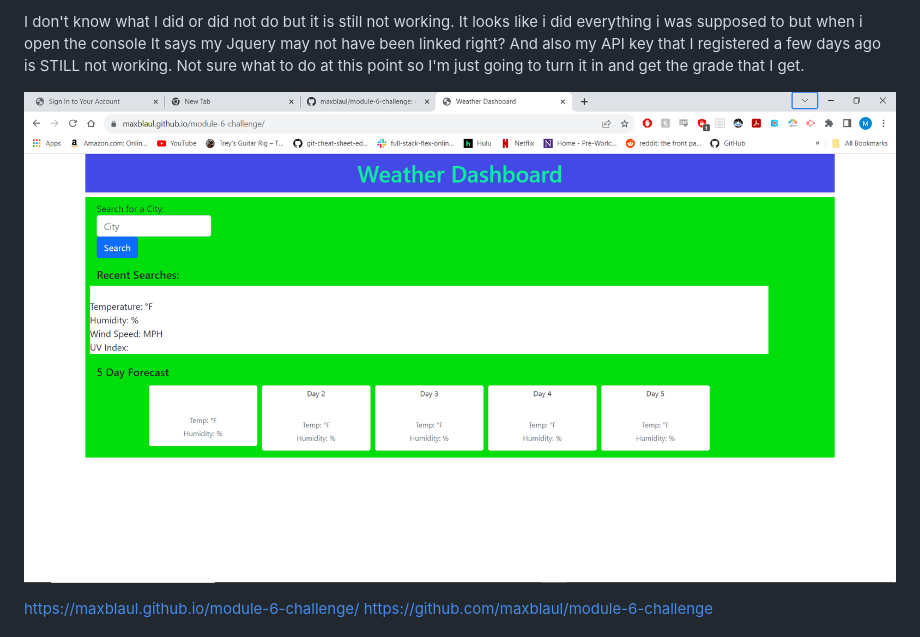
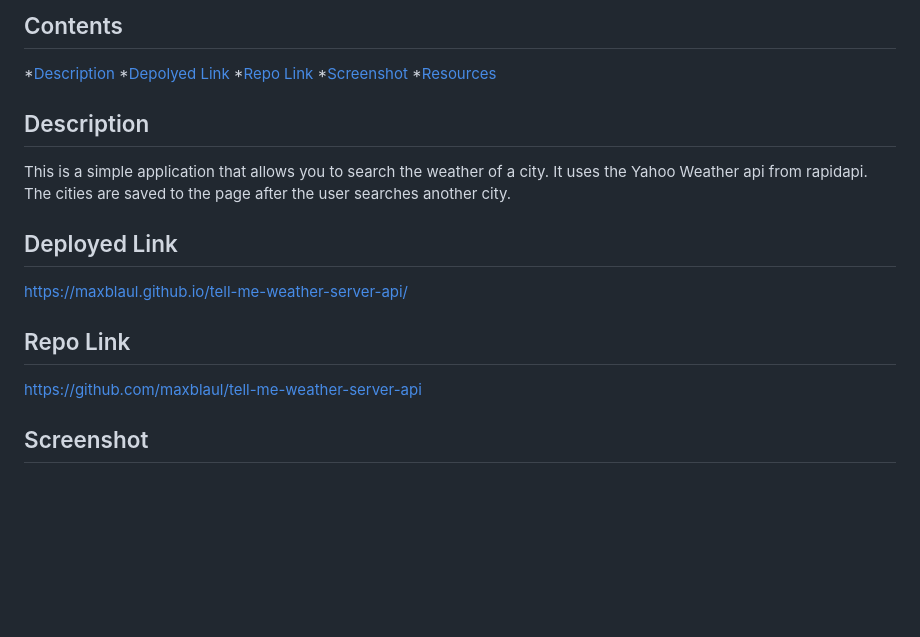
Before and after one commit to maxblaul/module-6-challenge, a Markdown page: README.md, the part around the change printed below. GitHub-like rendering; blank space fills up the shorter version.

Commit message:
adding readme information and screenshot, links, etc.

```diff
--- a/README.md
+++ b/README.md
@@ -4,7 +5,23 @@ repo for challenge 6
 
-I don't know what I did or did not do but it is still not working. It looks like i did everything i was supposed to but when i open the console It says my Jquery may not have been linked right? And also my API key that I registered a few days ago is STILL not working. Not sure what to do at this point so I'm just going to turn it in and get the grade that I get.
+## Contents
 
-![scrnsht](image.png)
+*[Description](#description)
+*[Depolyed Link](#deployed)
+*[Repo Link](#repolink)
+*[Screenshot](#screenshot)
+*[Resources](#resources)
 
-https://maxblaul.github.io/module-6-challenge/
-https://github.com/maxblaul/module-6-challenge
+## Description
+
+This is a simple application that allows you to search the weather of a city. It uses the Yahoo Weather api from rapidapi. The cities are saved to the page after the user searches another city.
+
+## Deployed Link
+
+https://maxblaul.github.io/tell-me-weather-server-api/
+
+## Repo Link
+
+https://github.com/maxblaul/tell-me-weather-server-api
+
+## Screenshot
+
```
Also changed, not shown: other parts of README.md (+6 -0 lines), Screenshot (16).png (deleted), Screenshot (35).png (added).
